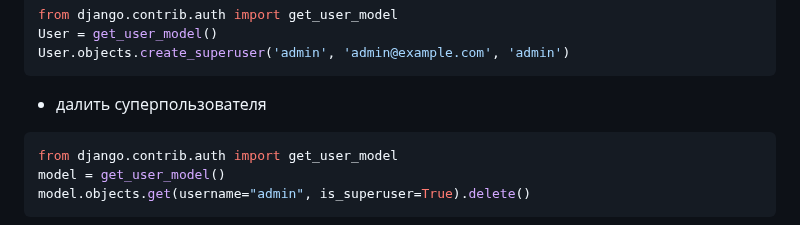
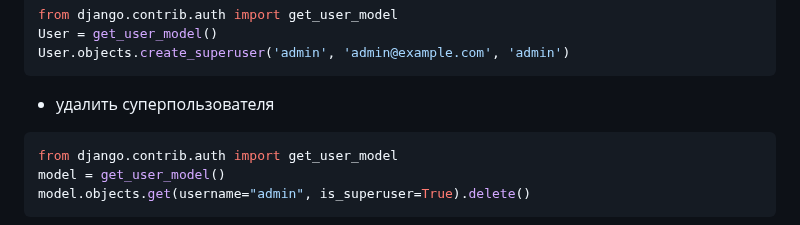
Before and after one commit to rublock/helper, a Markdown page: django/django_admin.md, the part around the change. GitHub-like rendering.

````diff
--- a/django/django_admin.md
+++ b/django/django_admin.md
@@ -13,7 +13,7 @@ from django.contrib.auth import get_user_model
 User = get_user_model()
 User.objects.create_superuser('admin', 'admin@example.com', 'admin')
 ```
-* далить суперпользователя
+* удалить суперпользователя
 ```python
 from django.contrib.auth import get_user_model
 model = get_user_model()
````
